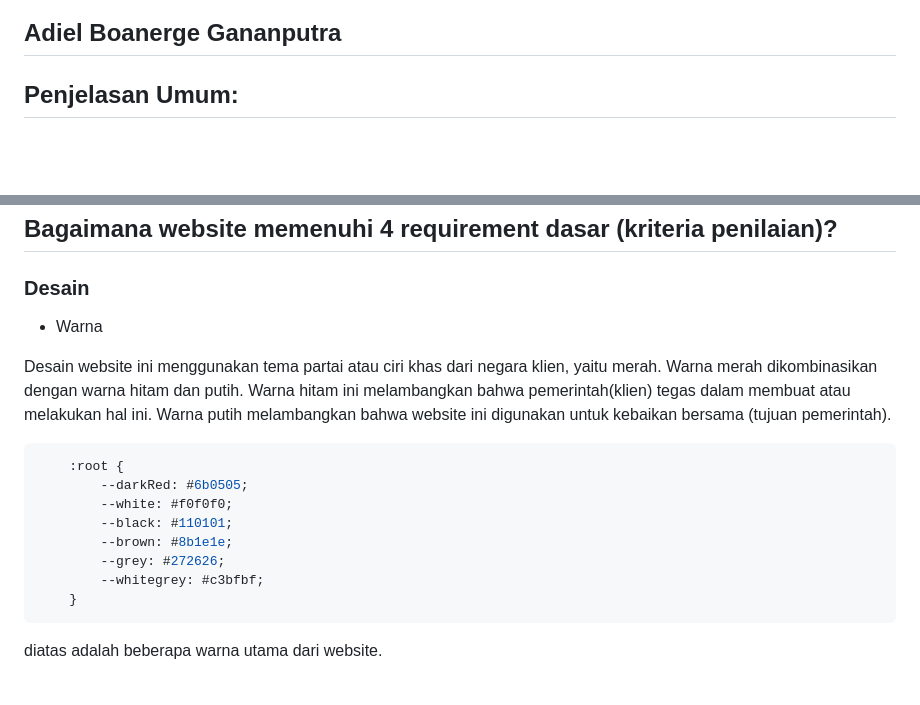
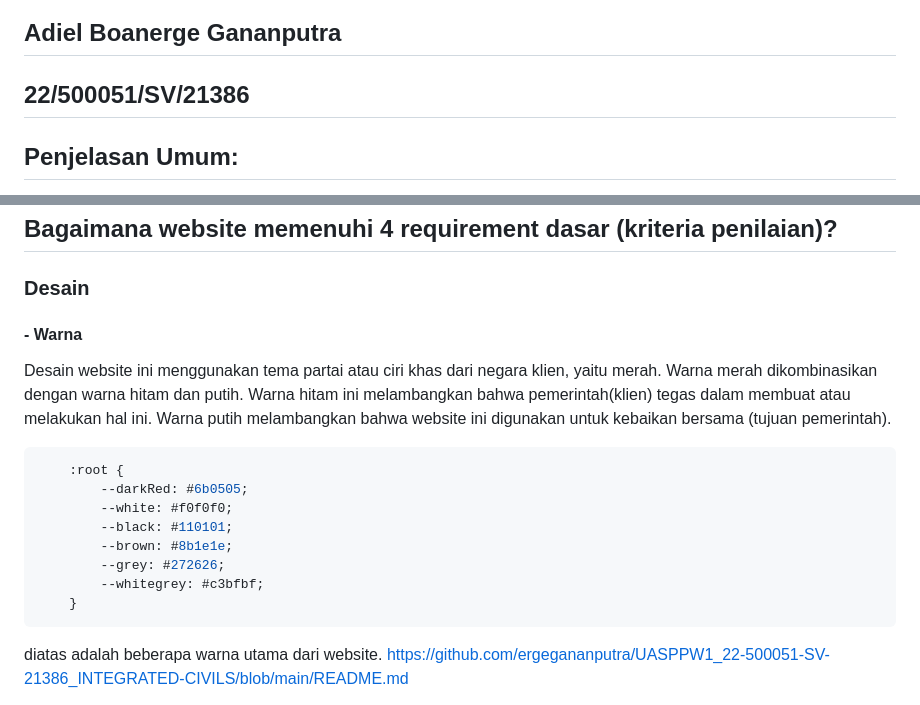
Before and after one commit to ergegananputra/UASPPW1_22-500051-SV-21386_INTEGRATED-CIVILS, a Markdown page: README.md, 2 parts joined by grey strips. Rendered like a GitHub page; blank space fills up the shorter version.

Commit message:
Update README.md ngerapiin lagi

````diff
--- a/README.md
+++ b/README.md
@@ -2,5 +2,7 @@
 
 ## Adiel Boanerge Gananputra
+## 22/500051/SV/21386
+
 ## Penjelasan Umum:
 Website ini digunakan untuk tempat pengaduan pelanggaran yang dilakukan oleh masyarakat oleh masyarakat suatu negara. Website ini terinspirasi dari Social Credit Points yang diterapkan di China, dimana setiap masyarakat memiliki social rating yang dapat berdampak ke kehidupan bernegara. Klien dalam hal ini berupa pemerintahan. Website ini ditujukan untuk digunakan oleh masyarakat umum. Form yang dikirim seharusnya di cek oleh pemerintah secara otomatis dan di masukkan ke database utama pemerintah.
 
@@ -13,7 +15,7 @@ Website ini juga memberikan kesempatan untuk vendor berikutnya dalam melakukan p
 
 ## Bagaimana website memenuhi 4 requirement dasar (kriteria penilaian)?
 ### Desain
-- Warna
+#### - Warna
 
 Desain website ini menggunakan tema partai atau ciri khas dari negara klien, yaitu merah. Warna merah dikombinasikan dengan warna hitam dan putih. Warna hitam ini melambangkan bahwa pemerintah(klien) tegas dalam membuat atau melakukan hal ini. Warna putih melambangkan bahwa website ini digunakan untuk kebaikan bersama (tujuan pemerintah).
 ```css
@@ -27,4 +29,5 @@ Desain website ini menggunakan tema partai atau ciri khas dari negara klien, yai
     }
 ```
 diatas adalah beberapa warna utama dari website.
+https://github.com/ergegananputra/UASPPW1_22-500051-SV-21386_INTEGRATED-CIVILS/blob/main/README.md
 
````
Also changed, not shown: other parts of README.md (+7 -26 lines).
